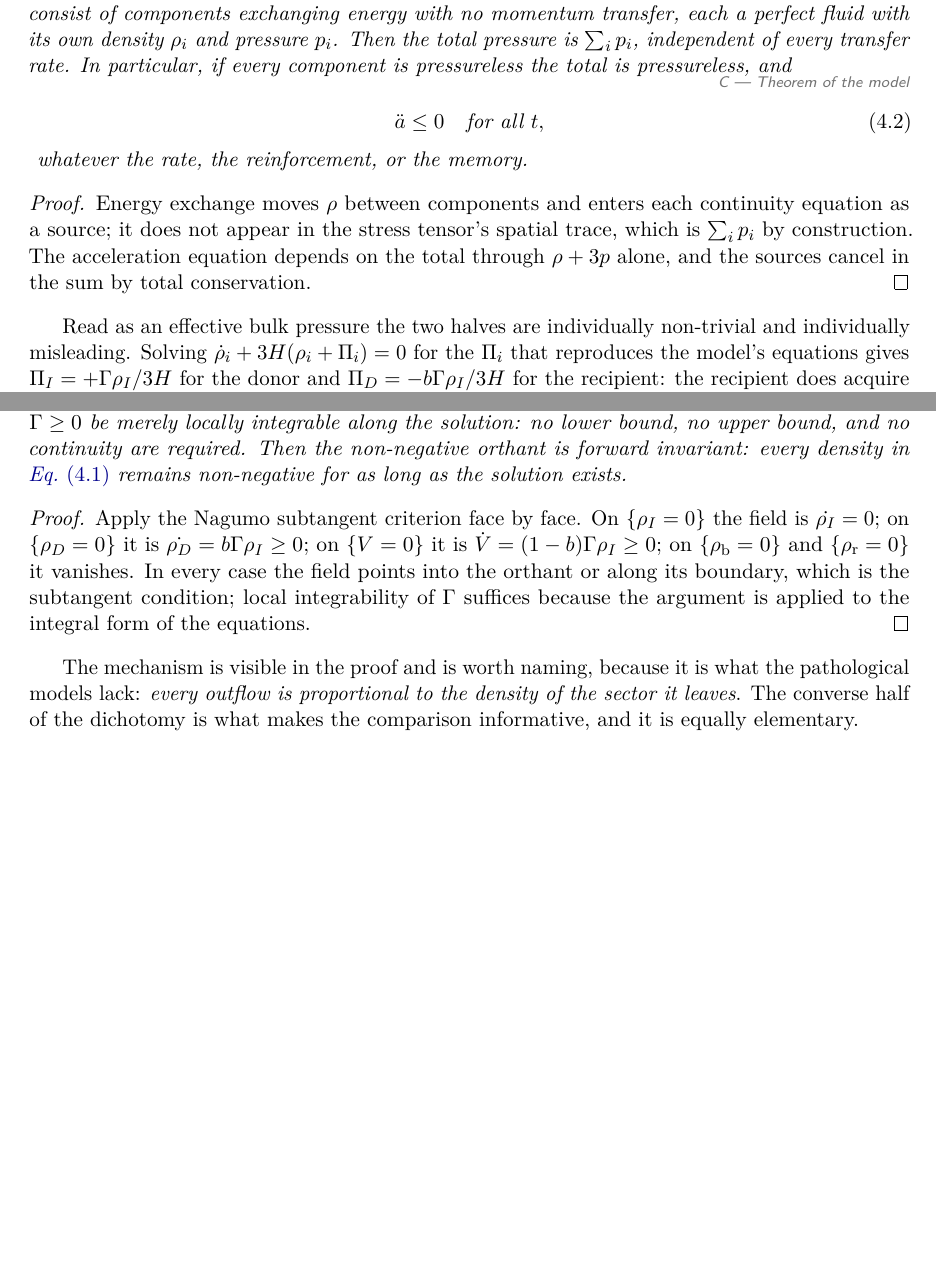
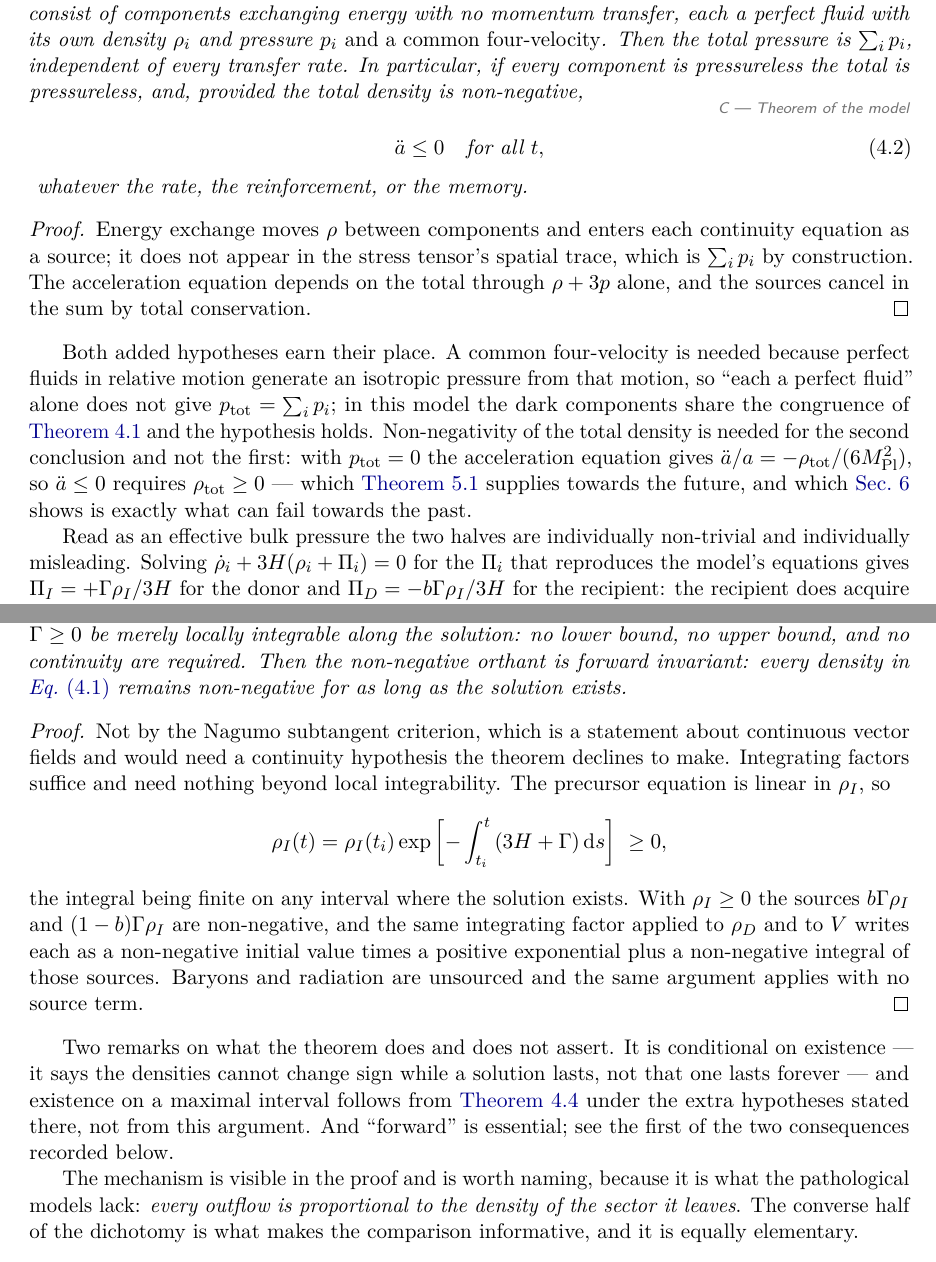
Before and after one commit to satisfymath/rg-ns, a LaTeX paper (paper/main.tex, which reads paper/sections/04_homogeneous_cosmology.tex, paper/sections/05_positivity_ide.tex): two parts of pages 15 and 18 of 67 before the commit and two parts of pages 15 and 19 of 68 after it, joined at a grey line, cut so that both start at the same text, the shorter picture padded with empty space. Compiled offline with pdfLaTeX.

Commit message:
Referee F's minor points: eleven fixes, several of them real errors
m1 A sentence in section 7 began mid-clause: an incomplete edit had eaten the
   opening of the paragraph that says what survives of the deficit floor.
m3 "about one seventh" was one tenth: p_g = p + 3/2 = 7.5 for the fitted law,
   so 2/(2 p_g + 5) = 1/10. The arithmetic is now shown.
m4 The jerk was boxed as an identity while the theorem admitted an extra
   species, under which it is an inequality. Identity and bound are now stated
   for the three-component case, with the extra species treated separately --
   it strengthens the bound rather than weakening it.
m5 The caustic-regularity criterion was boxed with no hypotheses, so it read
   as a theorem about caustics in general. The self-similar profile, the
   geodesic pressureless congruence and the meaning of T_munu are now in the
   box with it.
m6 The deficit floor was boxed as a theorem of the model although its
   hypothesis fails for every activation redshift tried. The hypothesis is now
   displayed in the box and the text says the consequent is never available.
m7 prop:no-pressure-from-kinetics needed two hypotheses it did not state: a
   common four-velocity (fluids in relative motion generate pressure from that
   motion) and non-negative total density (without it a-double-dot <= 0 does
   not follow, and the past is exactly where the paper worries it can fail).
m8 thm:quasi-positivity disclaimed continuity of the rate and then proved
   itself with Nagumo, which is a criterion for continuous fields. Replaced by
   integrating factors, which need only local integrability, and the
   dependence on existence is now stated.
m9 thm:de-sitter asserted Q_V is positive initially, which does not follow --
   under the activation law it is false. Repaired with the t_1 argument, and
   the source of H > 0 before t_1 is now named.
m10 prop:vorticity-obstruction was called stronger than the clock argument. It
   is more general and weaker: it permits vorticity where the transfer is off.
m11 The b-independence proof wrote the transfer perturbation in a form that
   implicitly sets delta-Gamma = 0, contradicting the assumption it is proved
   under. Left unevaluated, the cancellation needs neither.

Co-Authored-By: Claude Opus 5 (1M context) <noreply@anthropic.com>
Claude-Session: https://claude.ai/code/session_01LSaoSxSXggvkhQrCBJ1Mfs

```diff
--- a/paper/sections/04_homogeneous_cosmology.tex
+++ b/paper/sections/04_homogeneous_cosmology.tex
@@ -48,9 +48,10 @@ everything that follows.
   \label{prop:no-pressure-from-kinetics}
   Let the dark sector consist of components exchanging energy with no momentum
   transfer, each a perfect fluid with its own density $\rho_i$ and pressure
-  $p_i$. Then the total pressure is $\sum_i p_i$, independent of every transfer
-  rate. In particular, if every component is pressureless the total is
-  pressureless, and
+  $p_i$ \emph{and a common four-velocity}. Then the total pressure is
+  $\sum_i p_i$, independent of every transfer rate. In particular, if every
+  component is pressureless the total is pressureless, and, provided the total
+  density is non-negative,
   %
   \begin{keyresult}{C}{eq:cosmology-no-acceleration}
     \ddot a\le0 \quad\text{for all }t,
@@ -66,6 +67,18 @@ everything that follows.
   depends on the total through $\rho+3p$ alone, and the sources cancel in the
   sum by total conservation.
 \end{proof}
+
+Both added hypotheses earn their place. A common four-velocity is needed
+because perfect fluids in relative motion generate an isotropic pressure from
+that motion, so ``each a perfect fluid'' alone does not give
+$p_{\rm tot}=\sum_ip_i$; in this model the dark components share the congruence
+of \cref{asm:closure} and the hypothesis holds. Non-negativity of the total
+density is needed for the second conclusion and not the first: with
+$p_{\rm tot}=0$ the acceleration equation gives
+$\ddot a/a=-\rho_{\rm tot}/(6\Mpl^2)$, so $\ddot a\le0$ requires
+$\rho_{\rm tot}\ge0$ --- which \cref{thm:quasi-positivity} supplies towards the
+future, and which \cref{sec:solvable-early} shows is exactly what can fail
+towards the past.
 
 Read as an effective bulk pressure the two halves are individually non-trivial
 and individually misleading. Solving $\dot\rho_i+3\Hub(\rho_i+\Pi_i)=0$ for the
--- a/paper/sections/05_positivity_ide.tex
+++ b/paper/sections/05_positivity_ide.tex
@@ -38,14 +38,30 @@ parametrizations and states what it predicts that cannot be fitted away.
 \end{theorem}
 
 \begin{proof}
-  Apply the Nagumo subtangent criterion face by face. On $\{\rhoI=0\}$ the
-  field is $\dot\rhoI=0$; on $\{\rhoD=0\}$ it is $\dot\rhoD=\bfrac\Gam\rhoI\ge0$;
-  on $\{\rhoV=0\}$ it is $\dot \rhoV=(1-\bfrac)\Gam\rhoI\ge0$; on
-  $\{\rhob=0\}$ and $\{\rhor=0\}$ it vanishes. In every case the field points
-  into the orthant or along its boundary, which is the subtangent condition;
-  local integrability of $\Gam$ suffices because the argument is applied to the
-  integral form of the equations.
+  Not by the Nagumo subtangent criterion, which is a statement about continuous
+  vector fields and would need a continuity hypothesis the theorem declines to
+  make. Integrating factors suffice and need nothing beyond local
+  integrability. The precursor equation is linear in $\rhoI$, so
+  %
+  \begin{equation*}
+    \rhoI(t)=\rhoI(t_i)\exp\left[-\int_{t_i}^{t}\left(3\Hub+\Gam\right)\dd s
+    \right]\ \ge 0 ,
+  \end{equation*}
+  %
+  the integral being finite on any interval where the solution exists. With
+  $\rhoI\ge0$ the sources $\bfrac\Gam\rhoI$ and $(1-\bfrac)\Gam\rhoI$ are
+  non-negative, and the same integrating factor applied to $\rhoD$ and to
+  $\rhoV$ writes each as a non-negative initial value times a positive
+  exponential plus a non-negative integral of those sources. Baryons and
+  radiation are unsourced and the same argument applies with no source term.
 \end{proof}
+
+Two remarks on what the theorem does and does not assert. It is conditional on
+existence --- it says the densities cannot change sign while a solution lasts,
+not that one lasts forever --- and existence on a maximal interval follows from
+\cref{thm:regular-future} under the extra hypotheses stated there, not from
+this argument. And ``forward'' is essential; see the first of the two
+consequences recorded below.
 
 The mechanism is visible in the proof and is worth naming, because it is what
 the pathological models lack: \emph{every outflow is proportional to the
```
Also changed, not shown: paper/sections/07_cosmography.tex (+22 -5 lines), paper/sections/09_perturbations.tex (+20 -10 lines), paper/sections/11_defects.tex (+11 -2 lines), paper/sections/04_homogeneous_cosmology.tex (10 more changed lines).
